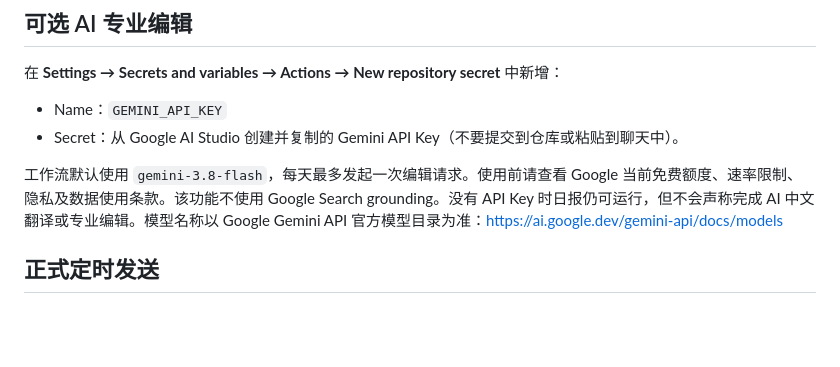
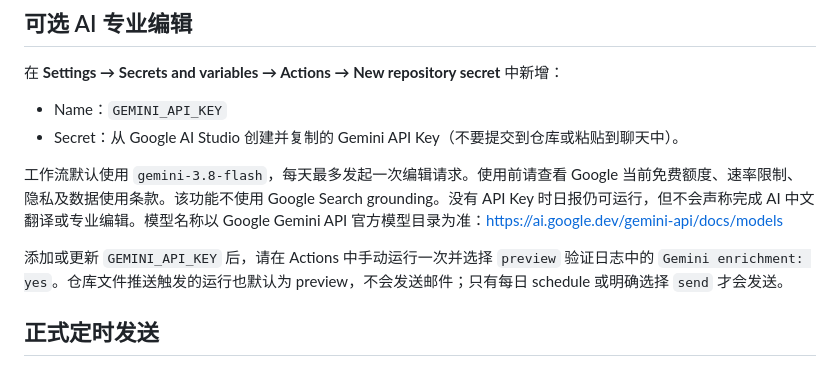
Before and after one commit to Ternence-Dai/FuelCell-stack-analysis, a Markdown page: automation/hydrogen-daily/README.md, the part around the change. Drawn GitHub-style; blank space fills up the shorter version.

Commit message:
Document safe Gemini preview verification

```diff
--- a/automation/hydrogen-daily/README.md
+++ b/automation/hydrogen-daily/README.md
@@ -36,6 +36,8 @@
 
 工作流默认使用 `gemini-3.8-flash`，每天最多发起一次编辑请求。使用前请查看 Google 当前免费额度、速率限制、隐私及数据使用条款。该功能不使用 Google Search grounding。没有 API Key 时日报仍可运行，但不会声称完成 AI 中文翻译或专业编辑。模型名称以 Google Gemini API 官方模型目录为准：https://ai.google.dev/gemini-api/docs/models
 
+添加或更新 `GEMINI_API_KEY` 后，请在 Actions 中手动运行一次并选择 `preview` 验证日志中的 `Gemini enrichment: yes`。仓库文件推送触发的运行也默认为 preview，不会发送邮件；只有每日 schedule 或明确选择 `send` 才会发送。
+
 ## 正式定时发送
 
 每日 08:07（新加坡时间）定时事件会自动生成并发送 HTML 日报。已通过手动 `send` 验收，SMTP 返回发送成功。任何代码变更触发的工作流仍保持 `preview`，不会因普通提交自动发邮件；手动运行可自行选择模式。GitHub 定时任务可能因平台负载延迟，不能保证精确到秒。
```
